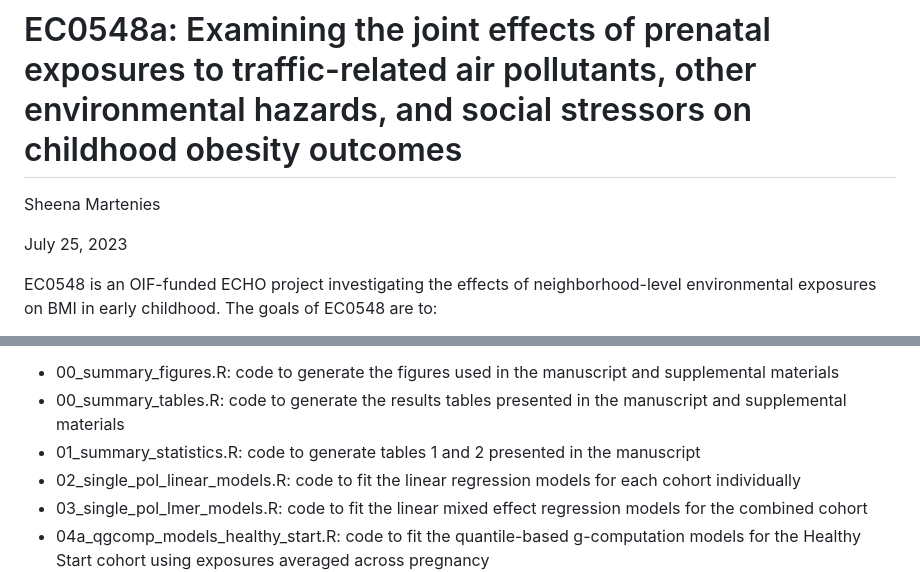
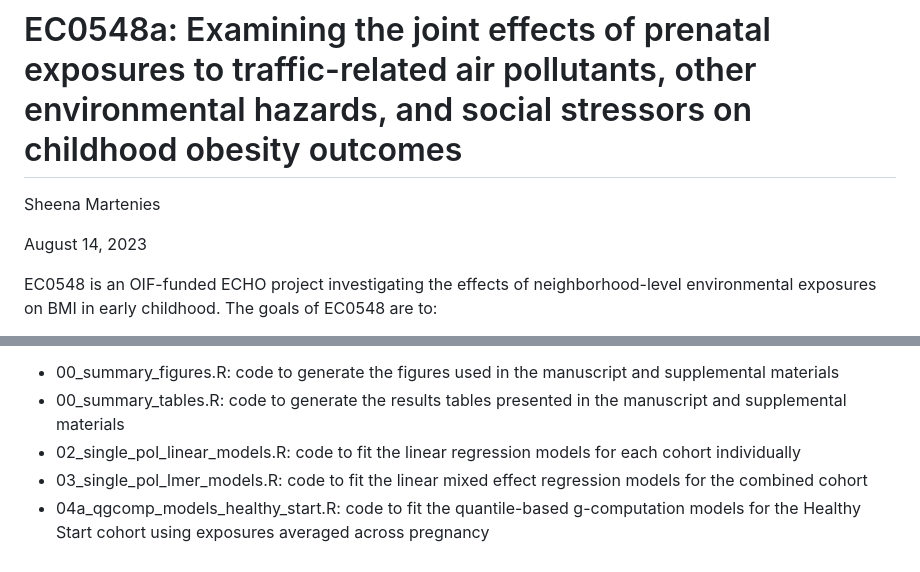
Before and after one commit to smartenies/echo_oif_ec0548, a Markdown page: docs/index.md, 2 parts joined by grey strips. Rendered like a GitHub page.

```diff
--- a/docs/index.md
+++ b/docs/index.md
@@ -2,7 +2,7 @@
 
 Sheena Martenies
 
-July 25, 2023
+August 14, 2023
 
 EC0548 is an OIF-funded ECHO project investigating the effects of neighborhood-level environmental exposures on BMI in early childhood. The goals of EC0548 are to:
 
@@ -22,7 +22,6 @@ The following scripts are available in this repository:
 
 - 00_summary_figures.R: code to generate the figures used in the manuscript and supplemental materials
 - 00_summary_tables.R: code to generate the results tables presented in the manuscript and supplemental materials
-- 01_summary_statistics.R: code to generate tables 1 and 2 presented in the manuscript
 - 02_single_pol_linear_models.R: code to fit the linear regression models for each cohort individually
 - 03_single_pol_lmer_models.R: code to fit the linear mixed effect regression models for the combined cohort
 - 04a_qgcomp_models_healthy_start.R: code to fit the quantile-based g-computation models for the Healthy Start cohort using exposures averaged across pregnancy
```
Also changed, not shown: README.md (+1 -2 lines).
